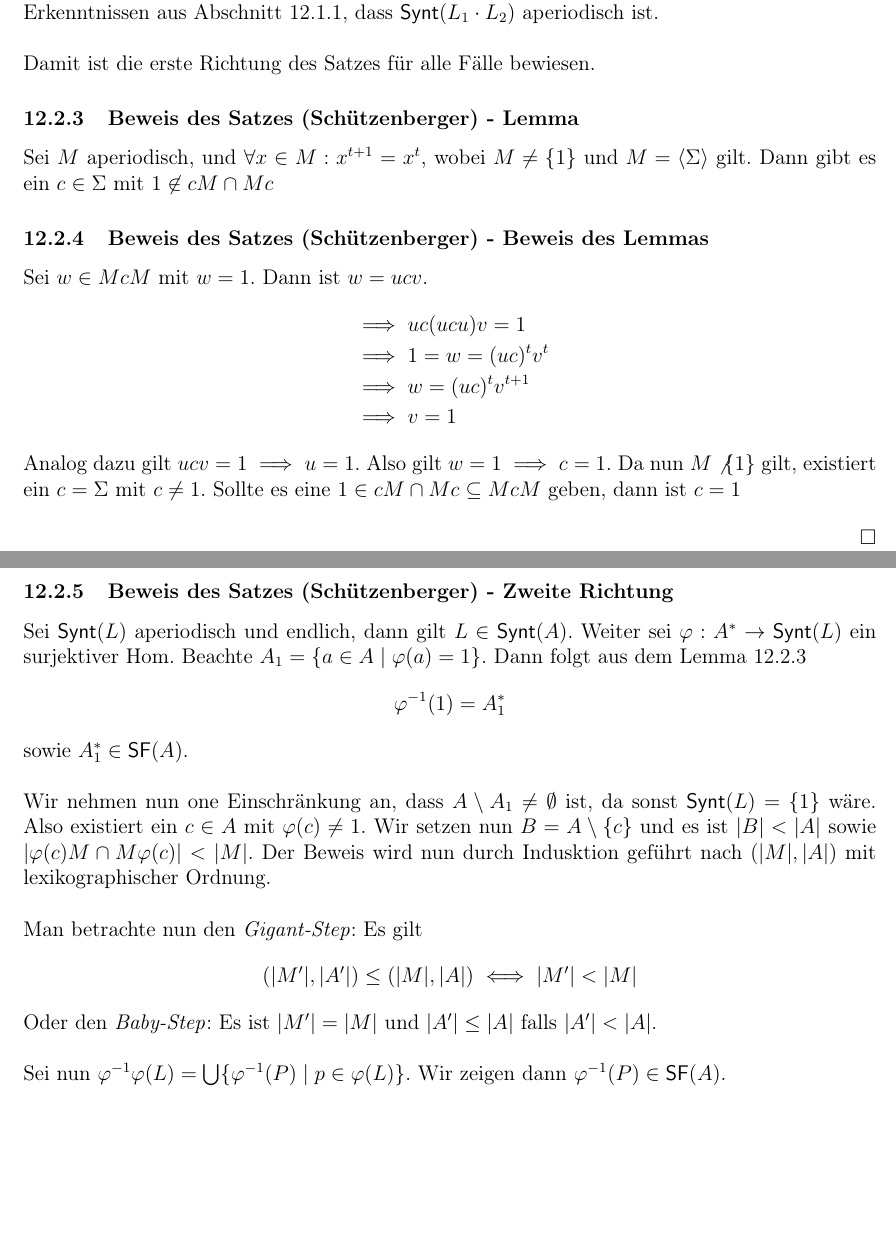
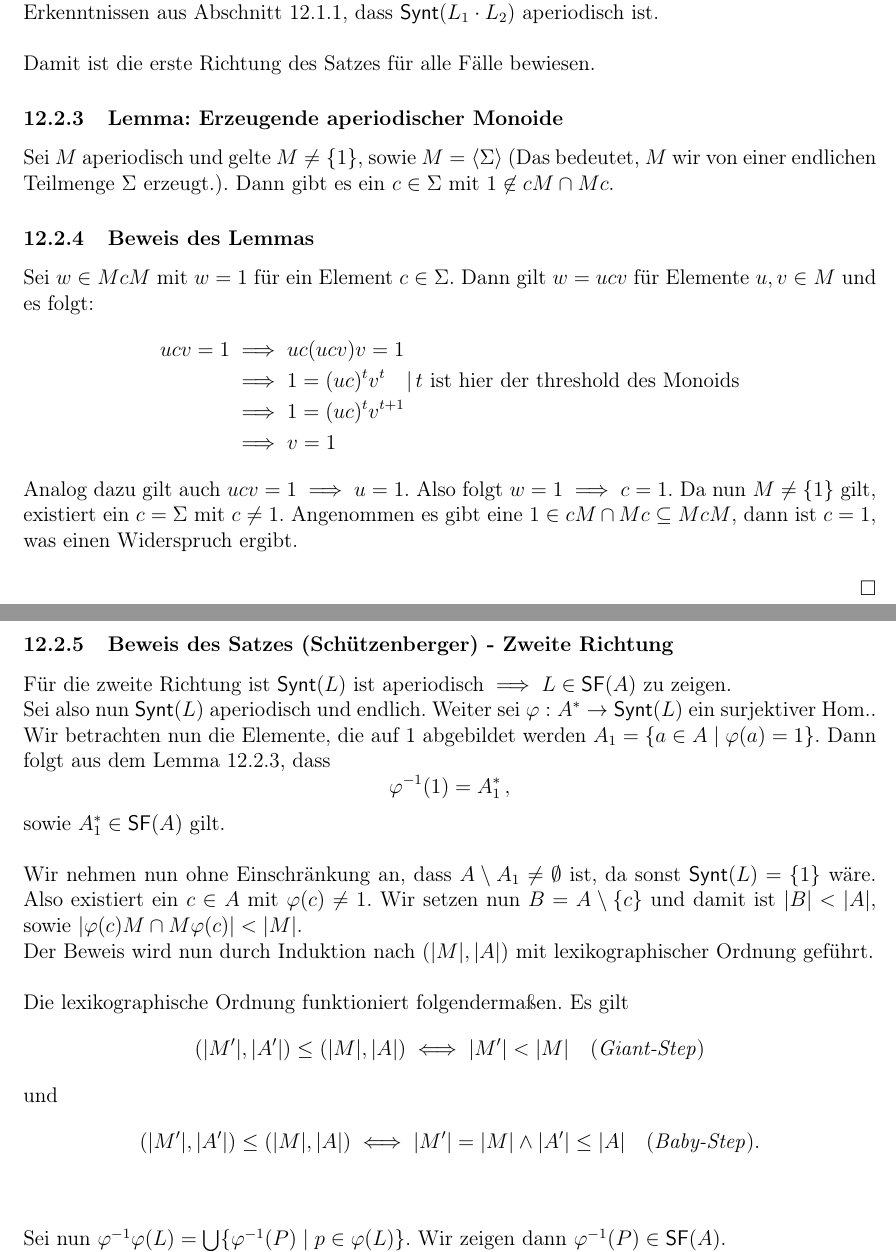
Before and after one commit to Ma94xx/AKI_Skript, a LaTeX document (AKI_Skript.tex): two parts of pages 50 and 51 of 75, joined at a grey line, cut so that both start at the same text, the shorter picture padded with empty space. Compiled offline with LaTeX, dvips and Ghostscript.

Commit message:
VL 12 Teil 2, push 1/?. (Beweis Schützenberger)

```diff
--- a/AKI_Skript.tex
+++ b/AKI_Skript.tex
@@ -2006,36 +2006,41 @@
 
 	Damit ist die erste Richtung des Satzes für alle Fälle bewiesen.
 
-	\subsubsection{Beweis des Satzes (Schützenberger) - Lemma \label{Lemma:Schütz}}
-	Sei $M$ aperiodisch, und $\forall x \in M: x^{t+1} = x^t $, wobei $M \not = \{1\}$ und $M = \langle \Sigma \rangle$ gilt.
-	Dann gibt es ein $c \in \Sigma$ mit $1 \not \in cM \cap Mc$
-
-	\subsubsection{Beweis des Satzes (Schützenberger) - Beweis des Lemmas}
-	Sei $w \in McM$ mit $w = 1$. Dann ist $w = ucv$.
-	\begin{align*}
-		&\implies uc(ucu)v = 1 \\
-		&\implies 1 = w = (uc)^t v^t \\
-		&\implies w = (uc)^t v^{t+1} \\
+	\subsubsection{Lemma: Erzeugende aperiodischer Monoide \label{Lemma:Schütz}}
+	Sei $M$ aperiodisch und gelte $M \not = \{1\}$, sowie $M = \langle \Sigma \rangle$ (Das bedeutet, $M$ wir von einer endlichen Teilmenge $\Sigma$ erzeugt.).
+	Dann gibt es ein $c \in \Sigma$ mit $1 \not \in cM \cap Mc$.
+
+	\subsubsection{Beweis des Lemmas}
+	Sei $w \in McM$ mit $w = 1$ für ein Element $c \in \Sigma$. Dann gilt $w = ucv$ für Elemente $u,v \in M$ und es folgt:
+	\begin{align*}
+		ucv = 1 &\implies uc(ucv)v = 1 \\
+		&\implies 1 = (uc)^t v^t \quad |\, t\text{ ist hier der threshold des Monoids}\\
+		&\implies 1 = (uc)^t v^{t+1} \\
 		&\implies v = 1
 	\end{align*}
-	Analog dazu gilt $ucv = 1 \implies u = 1$. Also gilt $w = 1 \implies c = 1$.
-	Da nun $M \not \{1\}$ gilt, existiert ein $c = \Sigma$ mit $c \not = 1$. Sollte es eine $1 \in cM \cap Mc \subseteq McM$ geben, dann ist $c = 1$
+	Analog dazu gilt auch $ucv = 1 \implies u = 1$. Also folgt $w = 1 \implies c = 1$.
+	Da nun $M \not= \{1\}$ gilt, existiert ein $c = \Sigma$ mit $c \not = 1$. Angenommen es gibt eine $1 \in cM \cap Mc \subseteq McM$, dann ist $c = 1$, was einen Widerspruch ergibt.
 	\bewiesen
 
 	\subsubsection{Beweis des Satzes (Schützenberger) - Zweite Richtung}
-	Sei $\synt(L)$ aperiodisch und endlich, dann gilt $ L \in \synt(A)$. Weiter sei $\varphi: \aast \to \synt(L)$ ein surjektiver Hom. Beachte $A_1 = \{a \in A \mid \varphi(a) = 1\}$.
-	Dann folgt aus dem Lemma \ref{Lemma:Schütz} $$\varphi\inv(1) = \aast_1$$ sowie $\aast_1 \in \starfree(A)$.
-	\newline
-
-	Wir nehmen nun one Einschränkung an, dass $A\setminus A_1 \not = \emptyset$ ist, da sonst $\synt(L) = \{1\}$ wäre. Also existiert ein $c \in A$ mit $\varphi(c) \not = 1$. Wir setzen nun $B = A \setminus \{c\}$ und es ist $|B| < |A|$ sowie $|\varphi(c)M \cap M\varphi(c)|< |M|$.
-	Der Beweis wird nun durch Indusktion geführt nach $(|M|, |A|)$ mit lexikographischer Ordnung.
-	\newline
-
-	Man betrachte nun den \textit{Gigant-Step}: Es gilt
-	\begin{align*}
-		(|M'|, |A'|) \leq (|M|, |A|) \iff |M'| < |M|
-	\end{align*}
-	Oder  den \textit{Baby-Step}: Es ist $|M'| = |M|$ und $|A'| \leq |A|$ falls $|A'| < |A|$.
+	Für die zweite Richtung ist $\synt(L)\text{ ist aperiodisch} \implies L \in \starfree(A)$ zu zeigen.\\
+	Sei also nun $\synt(L)$ aperiodisch und endlich. Weiter sei $\varphi: \aast \to \synt(L)$ ein surjektiver Hom..
+	Wir betrachten nun die Elemente, die auf 1 abgebildet werden $A_1 = \{a \in A \mid \varphi(a) = 1\}$.
+	Dann folgt aus dem Lemma \ref{Lemma:Schütz}, dass $$\varphi\inv(1) = \aast_1\, ,$$ sowie $\aast_1 \in \starfree(A)$ gilt.
+	\newline
+
+	Wir nehmen nun ohne Einschränkung an, dass $A\setminus A_1 \not = \emptyset$ ist, da sonst $\synt(L) = \{1\}$ wäre. Also existiert ein $c \in A$ mit $\varphi(c) \not = 1$. Wir setzen nun $B = A \setminus \{c\}$ und damit ist $|B| < |A|$, sowie $|\varphi(c)M \cap M\varphi(c)|< |M|$. \\
+	Der Beweis wird nun durch Induktion nach $(|M|, |A|)$ mit lexikographischer Ordnung geführt.
+	\newline
+
+	Die lexikographische Ordnung funktioniert folgenderma\ss en. Es gilt
+	\begin{align*}
+		(|M'|, |A'|) \leq (|M|, |A|) \iff |M'| < |M|\quad \text{(\textit{Giant-Step})}
+	\end{align*}
+	und
+	\begin{align*}
+		(|M'|, |A'|) \leq (|M|, |A|) \iff |M'| = |M| \wedge |A'| \leq |A|  \quad \text{(\textit{Baby-Step})}.
+	\end{align*}
 	\newline
 
 	Sei nun $\varphi\inv\varphi(L) = \bigcup \{\varphi\inv(P) \mid p \in \varphi(L)\}$. Wir zeigen dann $ \varphi\inv(P) \in \starfree(A)$. \\
```
Also changed, not shown: AKI_Skript.tex (2 more changed lines).
